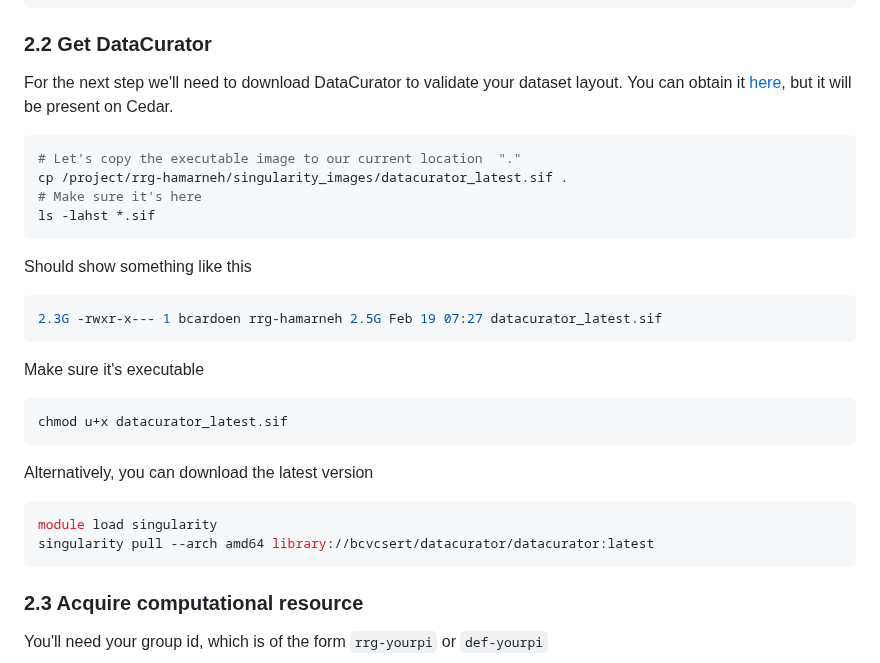
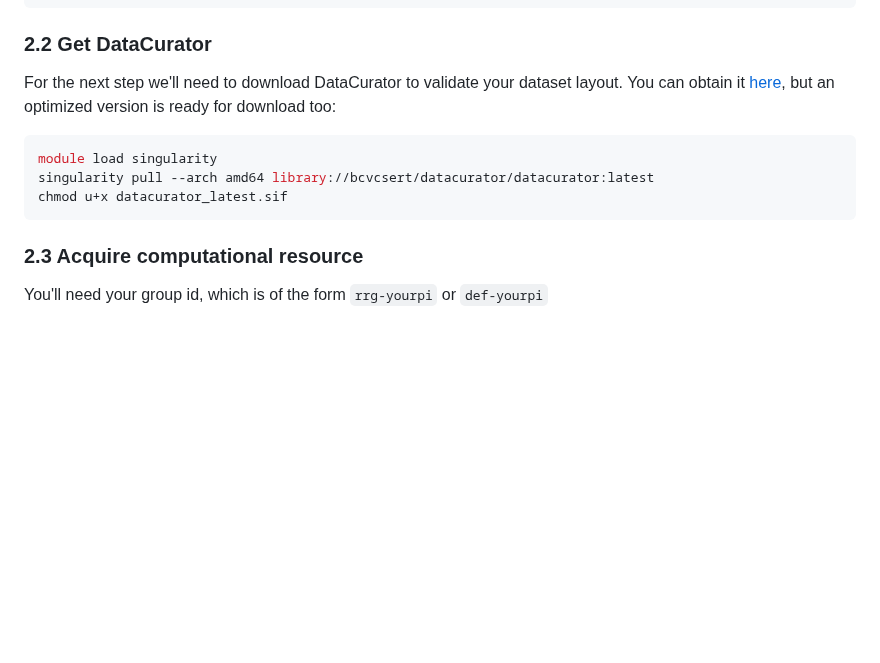
Before and after one commit to bencardoen/SubPrecisionContactDetection.jl, a Markdown page: cluster.md, the part around one of its changes. GitHub-like rendering; blank space fills up the shorter version.

````diff
--- a/cluster.md
+++ b/cluster.md
@@ -123,25 +123,11 @@ cd $EXPERIMENT
 
 ### 2.2 Get DataCurator
 For the next step we'll need to download DataCurator to validate your dataset layout.
-You can obtain it [here](https://github.com/bencardoen/DataCurator.jl), but it will be present on Cedar.
-```bash
-# Let's copy the executable image to our current location  "."
-cp /project/rrg-hamarneh/singularity_images/datacurator_latest.sif .
-# Make sure it's here
-ls -lahst *.sif
-```
-Should show something like this
-```bash
-2.3G -rwxr-x--- 1 bcardoen rrg-hamarneh 2.5G Feb 19 07:27 datacurator_latest.sif
-```
-Make sure it's executable
-```bash
-chmod u+x datacurator_latest.sif
-```
-Alternatively, you can download the latest version
+You can obtain it [here](https://github.com/bencardoen/DataCurator.jl), but an optimized version is ready for download too:
 ```bash
 module load singularity
 singularity pull --arch amd64 library://bcvcsert/datacurator/datacurator:latest
+chmod u+x datacurator_latest.sif
 ```
 ### 2.3 Acquire computational resource
 You'll need your group id, which is of the form `rrg-yourpi` or `def-yourpi`
````
Also changed, not shown: other parts of cluster.md (+33 -4 lines).
